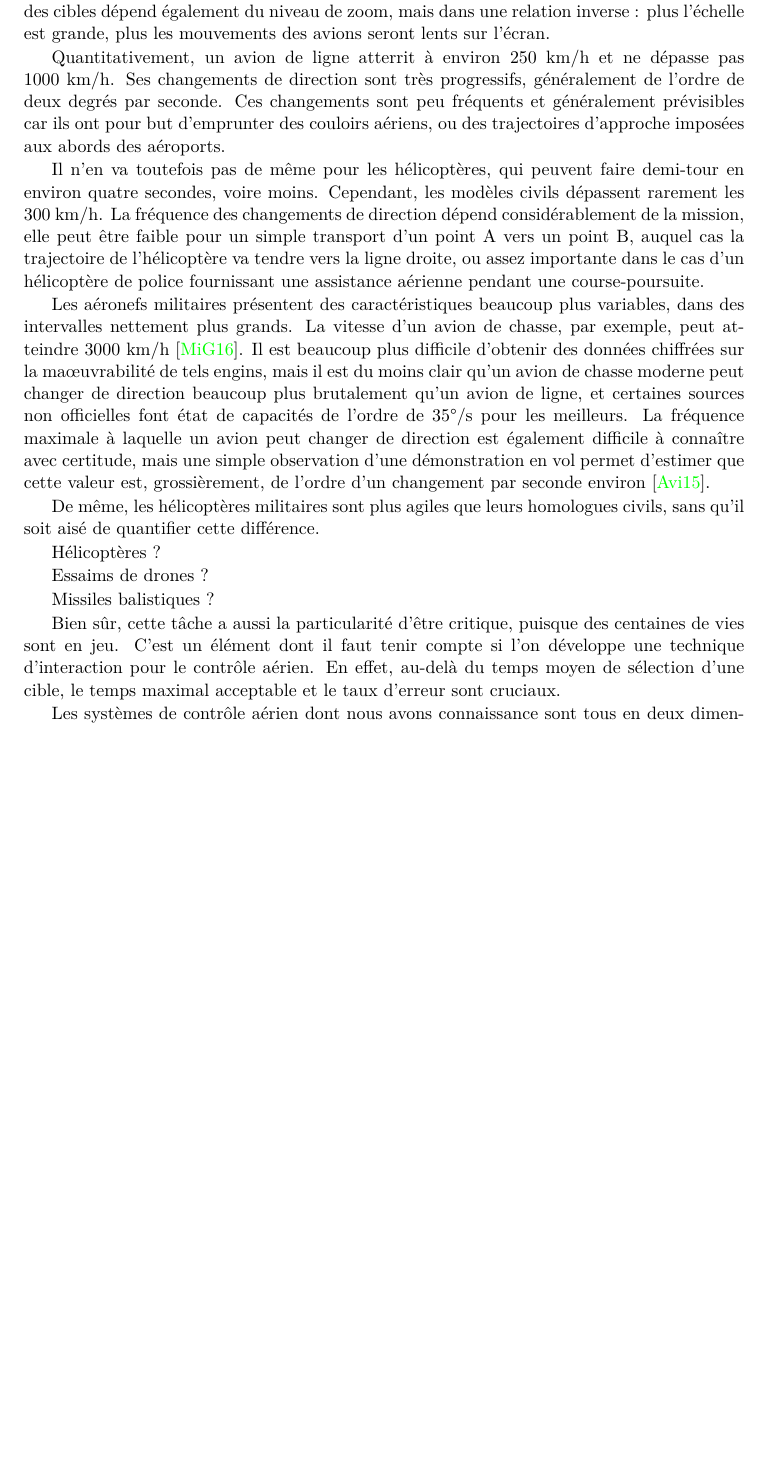
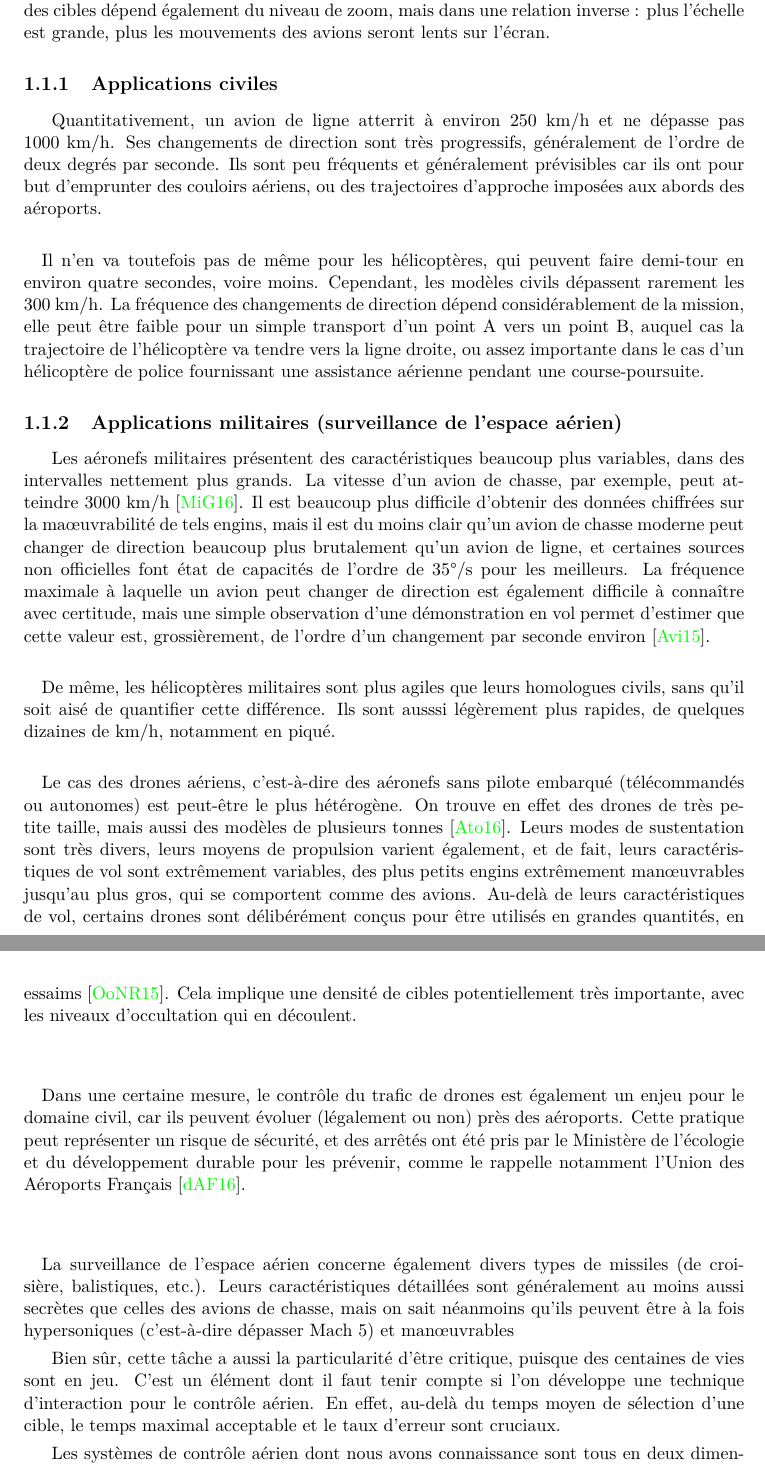
Before and after one commit to Lexoka/18071989, a LaTeX thesis (these.tex, which reads chapitre1.tex, these.bib): part of page 11 of 39 before the commit and two parts of pages 11 and 12 of 39 after it, the two joined at a grey line, cut so that both start at the same text, the shorter picture padded with empty space. Compiled offline with pdfLaTeX.

Commit message:
missiles

```diff
--- a/chapitre1.tex
+++ b/chapitre1.tex
@@ -8,20 +8,27 @@
 	\section{Contrôle du trafic aérien}
 	La figure~\ref{fig:airtraffic} représente un écran de contrôle du trafic aérien. Les trajectoires des avions sont (normalement) légèrement courbées ou rectilignes, ce qui les rend particulièrement prévisibles, et donc facilite considérablement la tâche de sélection, comme nous le verrons en détail plus loin. Cependant, selon le niveau de zoom et la quantité d'informations contextuelles affichées sur l'écran, le niveau d'occultation peut devenir très important. La vitesse des cibles dépend également du niveau de zoom, mais dans une relation inverse : plus l'échelle est grande, plus les mouvements des avions seront lents sur l'écran.
 
-	Quantitativement, un avion de ligne atterrit à environ 250~km/h et ne dépasse pas 1000~km/h. Ses changements de direction sont très progressifs, généralement de l'ordre de deux degrés par seconde. Ces changements sont peu fréquents et généralement prévisibles car ils ont pour but d'emprunter des couloirs aériens, ou des trajectoires d'approche imposées aux abords des aéroports.
+	\subsection{Applications civiles}
+	Quantitativement, un avion de ligne atterrit à environ 250~km/h et ne dépasse pas 1000~km/h. Ses changements de direction sont très progressifs, généralement de l'ordre de deux degrés par seconde. Ils sont peu fréquents et généralement prévisibles car ils ont pour but d'emprunter des couloirs aériens, ou des trajectoires d'approche imposées aux abords des aéroports.
 
+	\paragraph{}
 	Il n'en va toutefois pas de même pour les hélicoptères, qui peuvent faire demi-tour en environ quatre secondes, voire moins. Cependant, les modèles civils dépassent rarement les 300 km/h. La fréquence des changements de direction dépend considérablement de la mission, elle peut être faible pour un simple transport d'un point A vers un point B, auquel cas la trajectoire de l'hélicoptère va tendre vers la ligne droite, ou assez importante dans le cas d'un hélicoptère de police fournissant une assistance aérienne pendant une course-poursuite.
 
+	\subsection{Applications militaires (surveillance de l'espace aérien)}
 	Les aéronefs militaires présentent des caractéristiques beaucoup plus variables, dans des intervalles nettement plus grands. La vitesse d'un avion de chasse, par exemple, peut atteindre 3000~km/h~\cite{mig31}. Il est beaucoup plus difficile d'obtenir des données chiffrées sur la maœuvrabilité de tels engins, mais il est du moins clair qu'un avion de chasse moderne peut changer de direction beaucoup plus brutalement qu'un avion de ligne, et certaines sources non officielles font état de capacités de l'ordre de 35\textdegree{}/s pour les meilleurs. La fréquence maximale à laquelle un avion peut changer de direction est également difficile à connaître avec certitude, mais une simple observation d'une démonstration en vol permet d'estimer que cette valeur est, grossièrement, de l'ordre d'un changement par seconde environ~\cite{rafdemo}.
 
-	De même, les hélicoptères militaires sont plus agiles que leurs homologues civils, sans qu'il soit aisé de quantifier cette différence.
+	\paragraph{}
+	De même, les hélicoptères militaires sont plus agiles que leurs homologues civils, sans qu'il soit aisé de quantifier cette différence. Ils sont ausssi légèrement plus rapides, de quelques dizaines de km/h, notamment en piqué.
 
+	\paragraph{}
+	Le cas des drones aériens, c'est-à-dire des aéronefs sans pilote embarqué (télécommandés ou autonomes) est peut-être le plus hétérogène. On trouve en effet des drones de très petite taille, mais aussi des modèles de plusieurs tonnes~\cite{reaper}. Leurs modes de sustentation sont très divers, leurs moyens de propulsion varient également, et de fait, leurs caractéristiques de vol sont extrêmement variables, des plus petits engins extrêmement manœuvrables jusqu'au plus gros, qui se comportent comme des avions. Au-delà de leurs caractéristiques de vol, certains drones sont délibérément conçus pour être utilisés en grandes quantités, en essaims~\cite{locust}. Cela implique une densité de cibles potentiellement très importante, avec les niveaux d'occultation qui en découlent.
 
-    Hélicoptères ?
+	\paragraph{}
+	Dans une certaine mesure, le contrôle du trafic de drones est également un enjeu pour le domaine civil, car ils peuvent évoluer (légalement ou non) près des aéroports. Cette pratique peut représenter un risque de sécurité, et des arrêtés ont été pris par le Ministère de l'écologie et du développement durable pour les prévenir, comme le rappelle notamment l'Union des Aéroports Français~\cite{dronesuaf}.
 
-    Essaims de drones ?
+	\paragraph{}
+	La surveillance de l'espace aérien concerne également divers types de missiles (de croisière, balistiques, etc.). Leurs caractéristiques détaillées sont généralement au moins aussi secrètes que celles des avions de chasse, mais on sait néanmoins qu'ils peuvent être à la fois hypersoniques (c'est-à-dire dépasser Mach~5) et manœuvrables
 
-    Missiles balistiques ?
 
 	Bien sûr, cette tâche a aussi la particularité d'être critique, puisque des centaines de vies sont en jeu. C'est un élément dont il faut tenir compte si l'on développe une technique d'interaction pour le contrôle aérien. En effet, au-delà du temps moyen de sélection d'une cible, le temps maximal acceptable et le taux d'erreur sont cruciaux.
 
--- a/these.bib
+++ b/these.bib
@@ -23,0 +42,2 @@
+	author = {Union des Aéroports Français},
+	title = {Drones},
@@ -23,0 +49,3 @@
+@misc{missiles,
+	author = {Union des Aéroports Français},
+	title = {Drones},
```
Also changed, not shown: these.bbl, these.bib (27 more changed lines).
